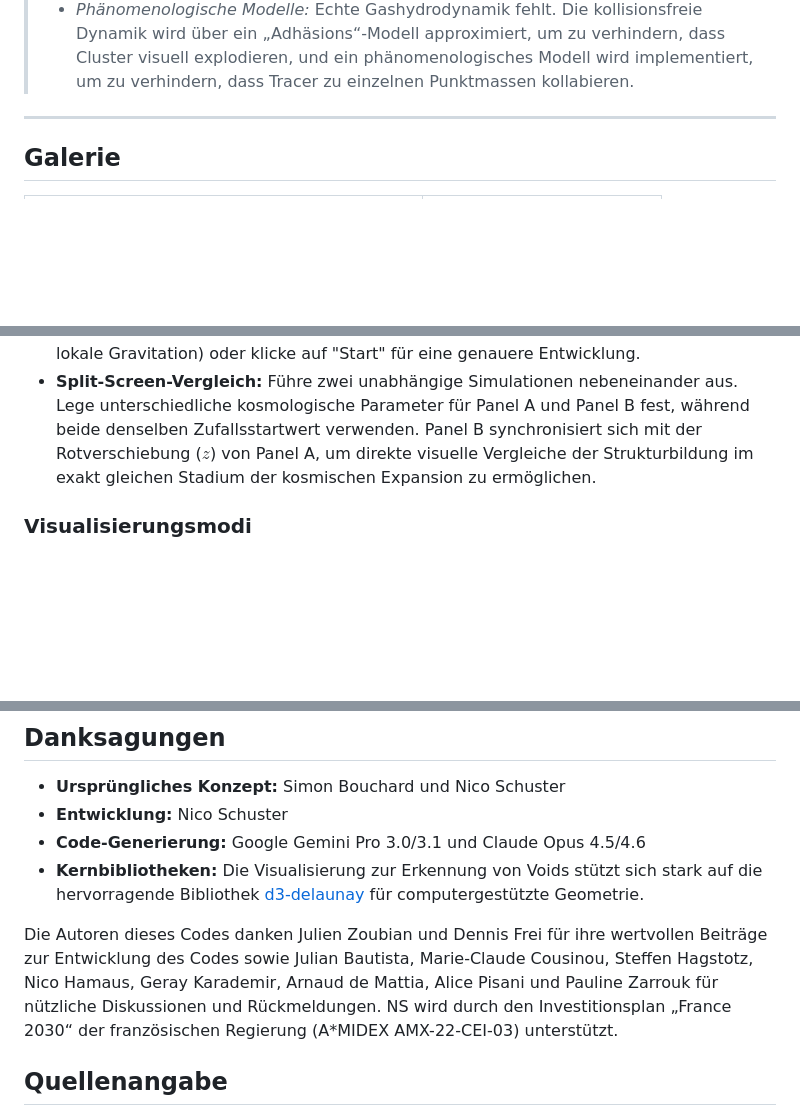
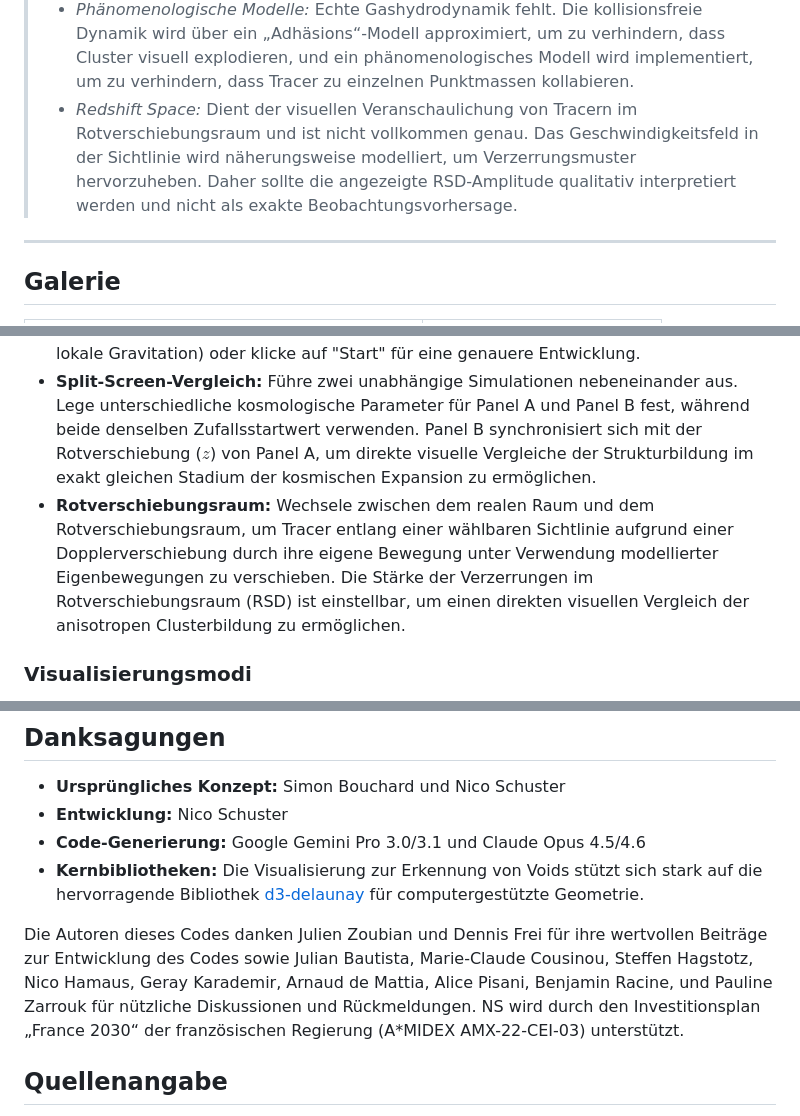
Before and after one commit to nicosmo/cosmic_web_explorer, a Markdown page: docs/README-de.md, 3 parts joined by grey strips. Rendered like a GitHub page; blank space fills up the shorter version.

```diff
--- a/docs/README-de.md
+++ b/docs/README-de.md
@@ -26,6 +26,7 @@ Die Entwicklung wird durch die Kombination der analytischen Lagrange-Störungsth
 > - *Wechselwirkungen & Kräfte:* Während die Hintergrundexpansion $H(z)$, der Wachstumsfaktor $D_1(z)$ und die Übertragungsfunktionen streng aus der 3D-Physik abgeleitet werden, finden Teilchenwechselwirkungen auf einer 2D-Ebene statt. Folglich wird durch die Verwendung einer 2D-$1/r$-Gravitationskraft die realistische Bildung dichter 3D-Halos zugunsten eines beschleunigten, visuell eindrucksvollen Netzwerks kosmischer Filamente geopfert.
 > - *Auflösungsgrenzen:* Eine geringe Tracer-Anzahl (20k – 200k) kann zu strukturellen Artefakten führen. Darüber hinaus werden lokale Gravitationskräfte künstlich abgeschnitten, um interaktive Bildraten aufrechtzuerhalten.
 > - *Phänomenologische Modelle:* Echte Gashydrodynamik fehlt. Die kollisionsfreie Dynamik wird über ein „Adhäsions“-Modell approximiert, um zu verhindern, dass Cluster visuell explodieren, und ein phänomenologisches Modell wird implementiert, um zu verhindern, dass Tracer zu einzelnen Punktmassen kollabieren.
+> - *Redshift Space:* Dient der visuellen Veranschaulichung von Tracern im Rotverschiebungsraum und ist nicht vollkommen genau. Das Geschwindigkeitsfeld in der Sichtlinie wird näherungsweise modelliert, um Verzerrungsmuster hervorzuheben. Daher sollte die angezeigte RSD-Amplitude qualitativ interpretiert werden und nicht als exakte Beobachtungsvorhersage.
 
 
 
@@ -80,6 +81,9 @@ Beiträge, Vorschläge für neue Funktionen und Fehlermeldungen sind herzlich wi
 * **Kosmologische Steuerelemente:** Passe kosmologische Parameter an, um deren Auswirkungen auf das Strukturwachstum sofort zu beobachten. Unterstützt standardmäßiges flaches/nicht-flaches $\Lambda\text{CDM}$, $w\text{CDM}$ und dynamische dunkle Energie ($w_0w_a\text{CDM}$ über die CPL-Parametrisierung).
 * **Zeitsteuerung:** Bewege die Zeit mit dem Zeitleisten-Schieberegler vorwärts und rückwärts durch die kosmische Geschichte (berechnet sofort 2LPT-Verschiebungen, keine lokale Gravitation) oder klicke auf "Start" für eine genauere Entwicklung.
 * **Split-Screen-Vergleich:** Führe zwei unabhängige Simulationen nebeneinander aus. Lege unterschiedliche kosmologische Parameter für Panel A und Panel B fest, während beide denselben Zufallsstartwert verwenden. Panel B synchronisiert sich mit der Rotverschiebung ($z$) von Panel A, um direkte visuelle Vergleiche der Strukturbildung im exakt gleichen Stadium der kosmischen Expansion zu ermöglichen.
+* **Rotverschiebungsraum:** Wechsele zwischen dem realen Raum und dem Rotverschiebungsraum, um Tracer entlang einer wählbaren Sichtlinie aufgrund einer Dopplerverschiebung durch ihre eigene Bewegung unter Verwendung modellierter Eigenbewegungen zu verschieben. Die Stärke der Verzerrungen im Rotverschiebungsraum (RSD) ist einstellbar, um einen direkten visuellen Vergleich der anisotropen Clusterbildung zu ermöglichen.
+
+
 
 ### Visualisierungsmodi
 * **Tracer & Spuren:** Zeigt die Standardverteilung der Massenteilchen (Tracer) an. Wechsel zwischen den Modi **Frühere Pfade** (frühere Trajektorien) und **Geschwindigkeitsvektoren** (überhöhte aktuelle Geschwindigkeit), um Massenbewegungen zu visualisieren.
@@ -327,7 +367,7 @@ $$
 * **Code-Generierung:** Google Gemini Pro 3.0/3.1 und Claude Opus 4.5/4.6
 * **Kernbibliotheken:** Die Visualisierung zur Erkennung von Voids stützt sich stark auf die hervorragende Bibliothek [d3-delaunay](https://github.com/d3/d3-delaunay) für computergestützte Geometrie.
 
-Die Autoren dieses Codes danken Julien Zoubian und Dennis Frei für ihre wertvollen Beiträge zur Entwicklung des Codes sowie Julian Bautista, Marie-Claude Cousinou, Steffen Hagstotz, Nico Hamaus, Geray Karademir, Arnaud de Mattia, Alice Pisani und Pauline Zarrouk für nützliche Diskussionen und Rückmeldungen. NS wird durch den Investitionsplan „France 2030“ der französischen Regierung (A*MIDEX AMX-22-CEI-03) unterstützt.
+Die Autoren dieses Codes danken Julien Zoubian und Dennis Frei für ihre wertvollen Beiträge zur Entwicklung des Codes sowie Julian Bautista, Marie-Claude Cousinou, Steffen Hagstotz, Nico Hamaus, Geray Karademir, Arnaud de Mattia, Alice Pisani, Benjamin Racine, und Pauline Zarrouk für nützliche Diskussionen und Rückmeldungen. NS wird durch den Investitionsplan „France 2030“ der französischen Regierung (A*MIDEX AMX-22-CEI-03) unterstützt.
 
 
 ## Quellenangabe
```
Also changed, not shown: other parts of docs/README-de.md (+49 -13 lines).
